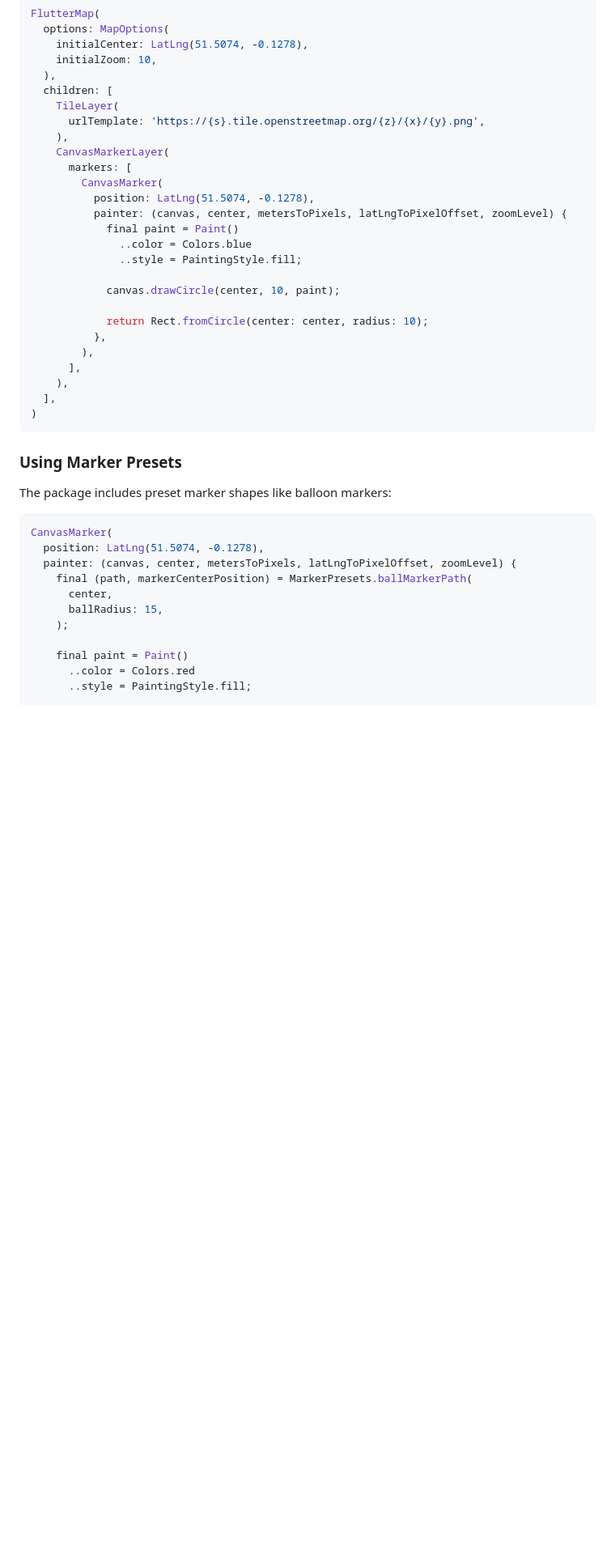
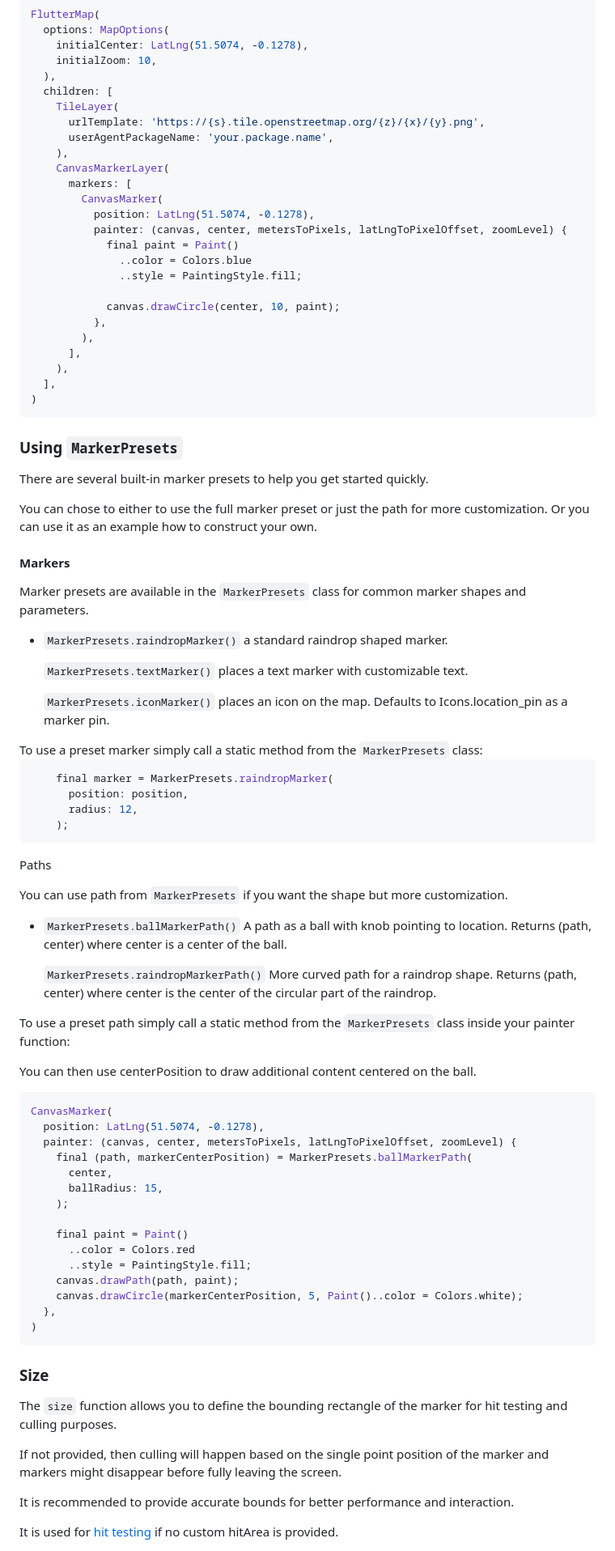
Before and after one commit to ReinisSprogis/flutter_map_markers, a Markdown page: README.md, the part around one of its changes. Shown at 81% size. Drawn GitHub-style; blank space fills up the shorter version.

````diff
--- a/README.md
+++ b/README.md
@@ -65,6 +70,7 @@ FlutterMap(
   children: [
     TileLayer(
       urlTemplate: 'https://{s}.tile.openstreetmap.org/{z}/{x}/{y}.png',
+      userAgentPackageName: 'your.package.name',
     ),
     CanvasMarkerLayer(
       markers: [
@@ -76,8 +82,6 @@ FlutterMap(
               ..style = PaintingStyle.fill;
 
             canvas.drawCircle(center, 10, paint);
-
-            return Rect.fromCircle(center: center, radius: 10);
           },
         ),
       ],
@@ -86,9 +90,36 @@ FlutterMap(
 )
 ```
 
-<h3>Using Marker Presets</h3>
+<h3>Using <code>MarkerPresets</code></h3>
+<p>There are several built-in marker presets to help you get started quickly.</p>
+<p>You can chose to either to use the full marker preset or just the path for more customization. Or you can use it as an example how to construct your own.</p>
+<h4>Markers</h4>
+<p>Marker presets are available in the <code>MarkerPresets</code> class for common marker shapes and parameters.</p>
+<ul>
+<li>
+<p><code>MarkerPresets.raindropMarker()</code> a standard raindrop shaped marker. </p>
+<p><code>MarkerPresets.textMarker()</code> places a text marker with customizable text.</p>
+<p><code>MarkerPresets.iconMarker()</code> places an icon on the map. Defaults to Icons.location_pin as a marker pin.</p>
+</li>
+</ul>
+To use a preset marker simply call a static method from the <code>MarkerPresets</code> class:
 
-<p>The package includes preset marker shapes like balloon markers:</p>
+```dart
+    final marker = MarkerPresets.raindropMarker(
+      position: position,
+      radius: 12,
+    );
+```
+<p>Paths</p>
+<p>You can use path from <code>MarkerPresets</code> if you want the shape but more customization.</p>
+<ul>
+<li>
+<p><code>MarkerPresets.ballMarkerPath()</code> A path as a ball with knob pointing to location. Returns (path, center) where center is a center of the ball.</p>
+<p><code>MarkerPresets.raindropMarkerPath()</code> More curved path for a raindrop shape. Returns (path, center) where center is the center of the circular part of the raindrop.</p>
+</li>
+</ul>
+<p>To use a preset path simply call a static method from the <code>MarkerPresets</code> class inside your painter function:</p>
+<p>You can then use centerPosition to draw additional content centered on the ball.</p>
 
 ```dart
 CanvasMarker(
@@ -102,4 +133,14 @@ CanvasMarker(
     final paint = Paint()
       ..color = Colors.red
       ..style = PaintingStyle.fill;
+    canvas.drawPath(path, paint);
+    canvas.drawCircle(markerCenterPosition, 5, Paint()..color = Colors.white);
+  },
+)
+```
+<h3 id="size">Size</h3>
+<p>The <code>size</code> function allows you to define the bounding rectangle of the marker for hit testing and culling purposes.</p>
+<p>If not provided, then culling will happen based on the single point position of the marker and markers might disappear before fully leaving the screen.</p>
+<p>It is recommended to provide accurate bounds for better performance and interaction.</p>
+<p>It is used for <a href="#hit-testing">hit testing</a> if no custom hitArea is provided.</p>
 
````
Also changed, not shown: other parts of README.md (+50 -88 lines).
